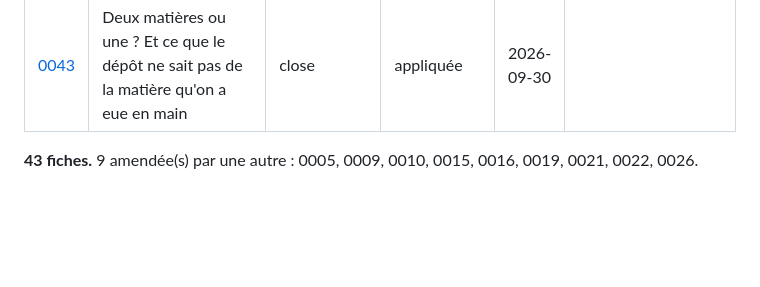
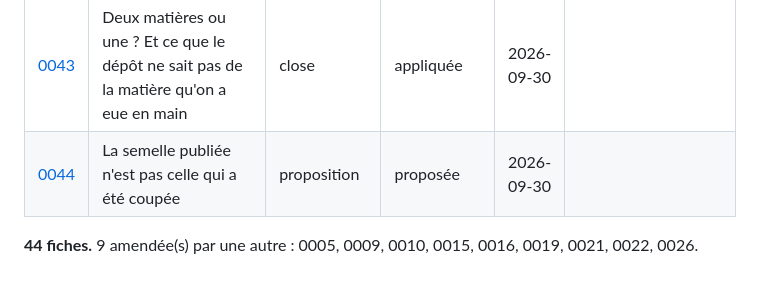
Before and after one commit to sodigitaljeremy/YXOR, a Markdown page: decisions/index.md, the part around the change. GitHub-like rendering; blank space fills up the shorter version.

```diff
--- a/decisions/index.md
+++ b/decisions/index.md
@@ -66,5 +66,6 @@ lisent quand leur question se pose.
 | [0041](0041-incertitude-des-mesures.md) | Porter l'incertitude d'une mesure | proposition | proposée | 2026-09-30 |  |
 | [0042](0042-rayon-matiere-ou-geste.md) | Le rayon minimal : ce que la matière supporte, ou ce que le geste permet ? | proposition | proposée | 2026-09-30 |  |
 | [0043](0043-profil-de-cannelure-et-lot-mesure.md) | Deux matières ou une ? Et ce que le dépôt ne sait pas de la matière qu'on a eue en main | close | appliquée | 2026-09-30 |  |
+| [0044](0044-variante-carton-ondule.md) | La semelle publiée n'est pas celle qui a été coupée | proposition | proposée | 2026-09-30 |  |
 
-**43 fiches.** 9 amendée(s) par une autre : 0005, 0009, 0010, 0015, 0016, 0019, 0021, 0022, 0026.
+**44 fiches.** 9 amendée(s) par une autre : 0005, 0009, 0010, 0015, 0016, 0019, 0021, 0022, 0026.
```
Also changed, not shown: decisions/0044-variante-carton-ondule.md (added, +131 -0 lines).
